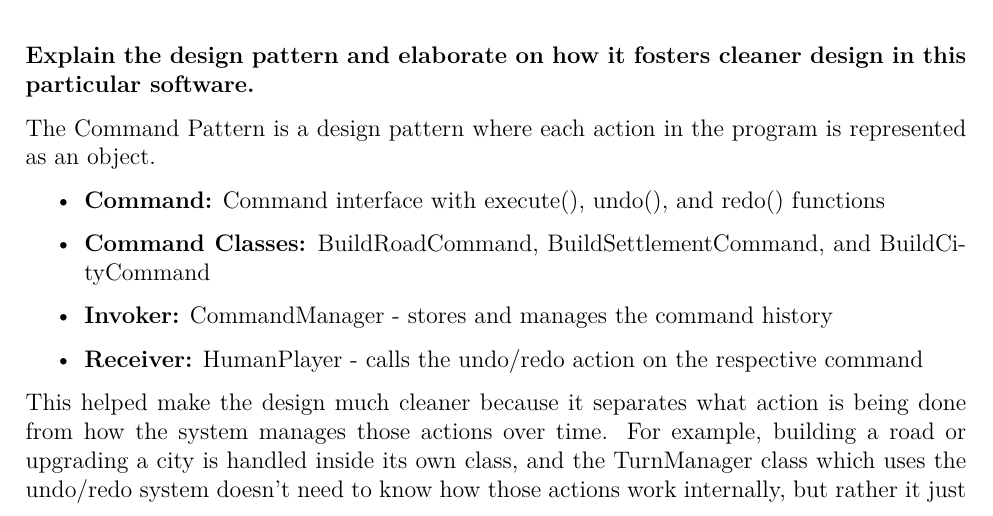
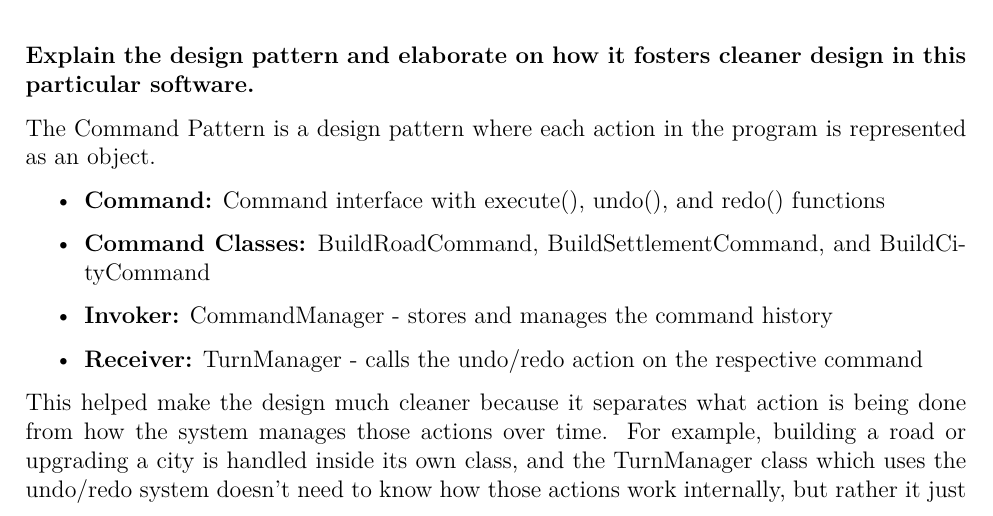
Before and after one commit to Ranica10/2AA4_Team5_Assignment_3_Report, a LaTeX document (main.tex, which reads content.tex): part of page 4 of 9, cut so that both start at the same text. Compiled offline with pdfLaTeX.

Commit message:
small update

```diff
--- a/content.tex
+++ b/content.tex
@@ -72,7 +72,7 @@ The Command Pattern is a design pattern where each action in the program is repr
 \item \textbf{Command:} Command interface with execute(), undo(), and redo() functions
 \item \textbf{Command Classes:} BuildRoadCommand, BuildSettlementCommand, and BuildCityCommand
 \item \textbf{Invoker:} CommandManager - stores and manages the command history
-\item \textbf{Receiver:} HumanPlayer - calls the undo/redo action on the respective command
+\item \textbf{Receiver:} TurnManager - calls the undo/redo action on the respective command
 \end{itemize}
 
 This helped make the design much cleaner because it separates what action is being done from how the system manages those actions over time. For example, building a road or upgrading a city is handled inside its own class, and the TurnManager class which uses the undo/redo system doesn’t need to know how those actions work internally, but rather it just calls undo() or redo() on the command. This avoids having large, messy logic inside those classes, which also makes the code more organized and easier to extend. If we want to add a new type of action in the future, we can just create a new command class instead of modifying a lot of the existing code. This follows good design principles like keeping classes focused on one responsibility and making the system easier to maintain.\\\\
```
Also changed, not shown: main.pdf, 5 other files.
